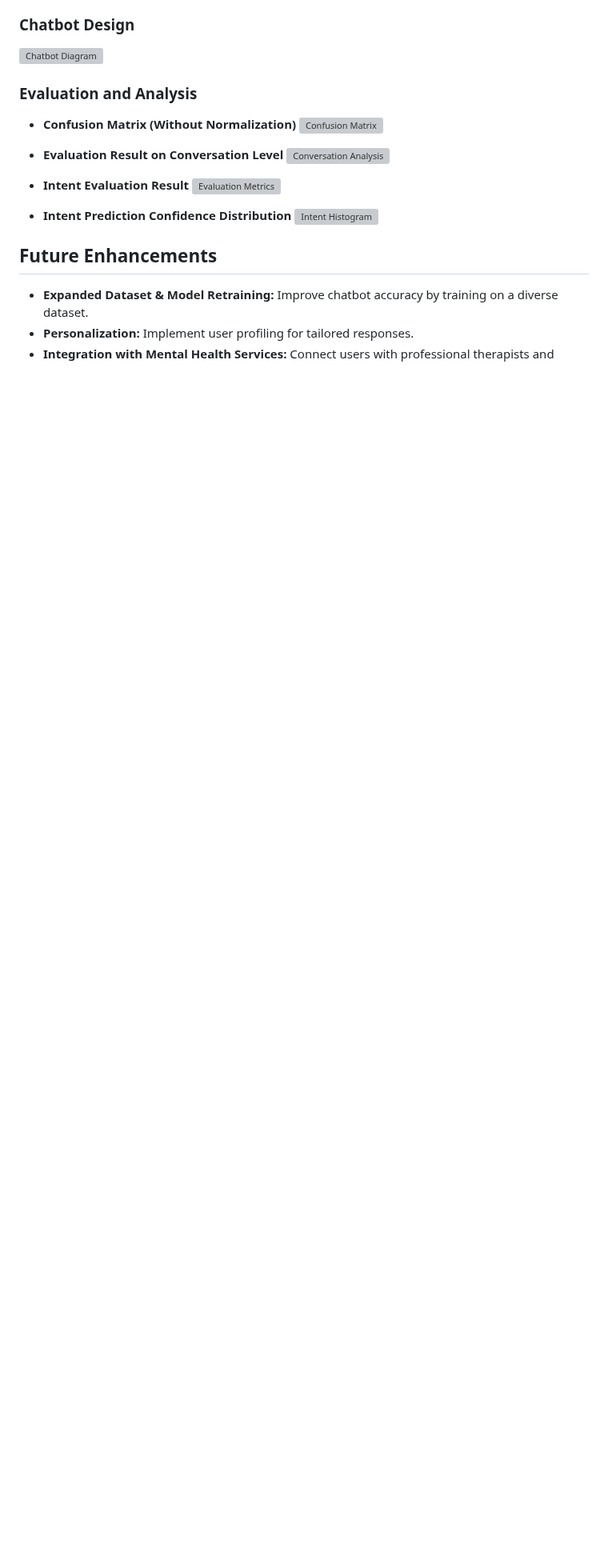
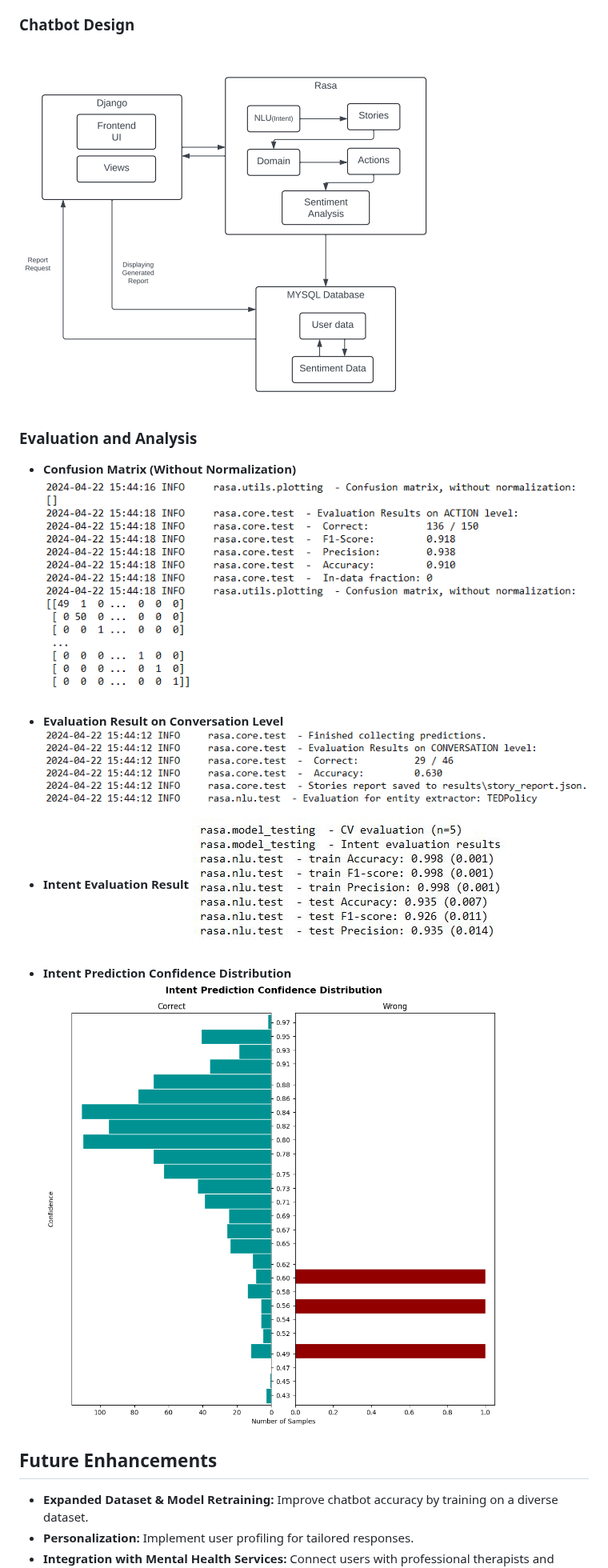
Before and after one commit to saurabhPendam/Rasa_Chatbot, a Markdown page: README.md, the part around one of its changes. Shown at 80% size. Drawn GitHub-style; blank space fills up the shorter version; grey boxes are pictures that could not be loaded.

```diff
--- a/README.md
+++ b/README.md
@@ -60,20 +60,20 @@ make changes in rasa/actions.py, endpoints.yml, website/views.py.
 
 ### Chatbot Design
-![Chatbot Diagram](diagram.PNG)
+![Chatbot Diagram](images/diagram.png)
 
 ### Evaluation and Analysis
 
 - **Confusion Matrix (Without Normalization)**
-  ![Confusion Matrix](action_level_analysis.PNG)
+  ![Confusion Matrix](images/action_level_analysis.PNG)
 
 - **Evaluation Result on Conversation Level**
-  ![Conversation Analysis](conversation_analysis.PNG)
+  ![Conversation Analysis](images/conversation_analysis.png)
 
 - **Intent Evaluation Result**
-  ![Evaluation Metrics](evaluation_metrics.jpg)
+  ![Evaluation Metrics](images/evaluation_metrics.jpg)
 
 - **Intent Prediction Confidence Distribution**
-  ![Intent Histogram](intent_histogram.png)
+  ![Intent Histogram](images/intent_histogram.png)
 
 ## Future Enhancements
 
```
Also changed, not shown: other parts of README.md (+6 -6 lines).
